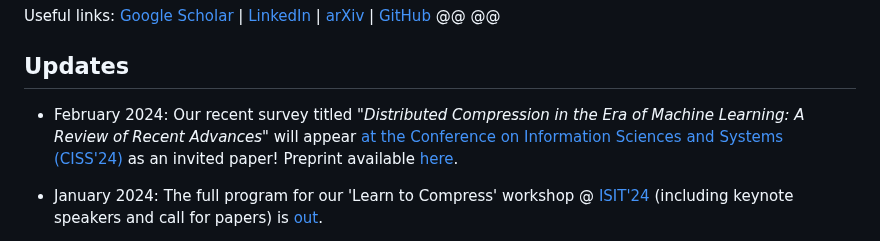
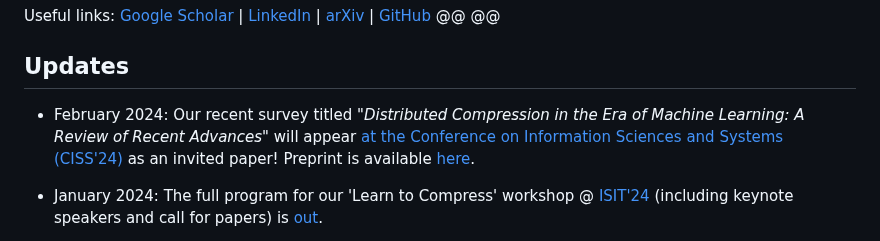
Before and after one commit to ezgimez/ezgimez.github.io, a Markdown page: index.md, the part around the change. GitHub-like rendering.

Commit message:
grammatical error oops

```diff
--- a/index.md
+++ b/index.md
@@ -28,7 +28,7 @@ Useful links: [Google Scholar](https://scholar.google.com/citations?hl=en&user=M
 
 ## Updates
 
-* February 2024: Our recent survey titled *"Distributed Compression in the Era of Machine Learning: A Review of Recent Advances"* will appear [at the Conference on Information Sciences and Systems (CISS'24)](https://ee-ciss.princeton.edu/) as an invited paper! Preprint available [here](https://arxiv.org/abs/2402.07997).
+* February 2024: Our recent survey titled *"Distributed Compression in the Era of Machine Learning: A Review of Recent Advances"* will appear [at the Conference on Information Sciences and Systems (CISS'24)](https://ee-ciss.princeton.edu/) as an invited paper! Preprint is available [here](https://arxiv.org/abs/2402.07997).
 
 
 * January 2024: The full program for our 'Learn to Compress' workshop @ [ISIT'24](https://2024.ieee-isit.org/workshops)  (including keynote speakers and call for papers) is [out](https://learn-to-compress-workshop-isit.github.io/).
```
